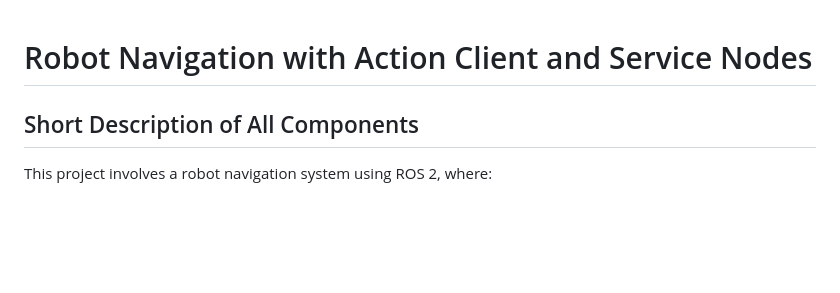
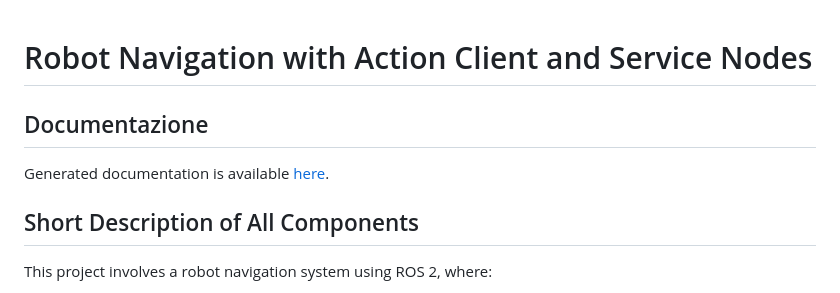
Before and after one commit to AreccoMartino/Simulation_pkg, a Markdown page: README.md, the part around the change. Drawn GitHub-style; blank space fills up the shorter version.

```diff
--- a/README.md
+++ b/README.md
@@ -1,4 +1,9 @@
 # Robot Navigation with Action Client and Service Nodes
+
+## Documentazione
+
+Generated documentation is available [here](docs/html/index.html).
+
 
 ## Short Description of All Components
 
```
